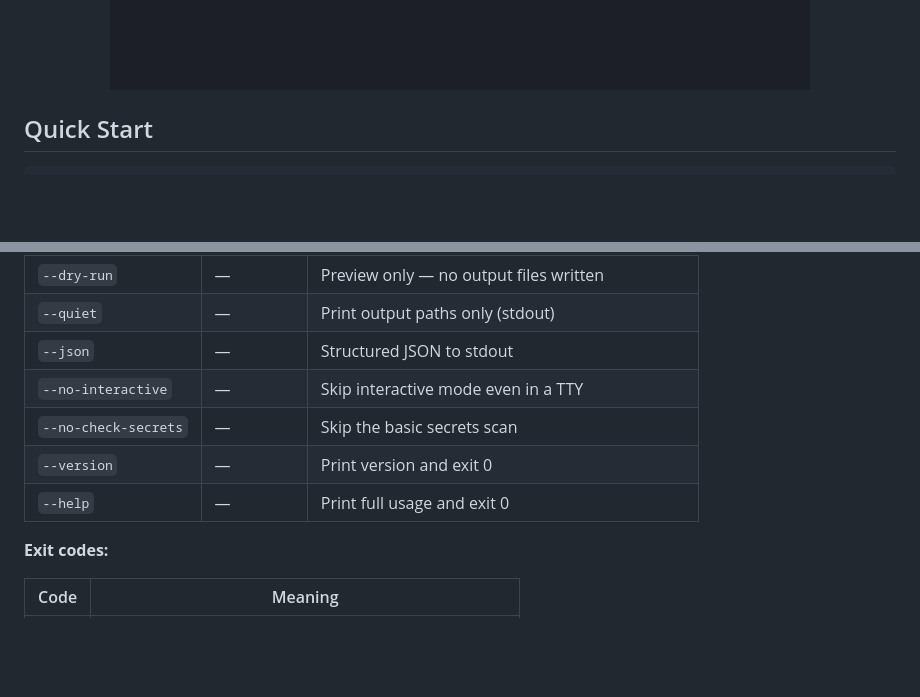
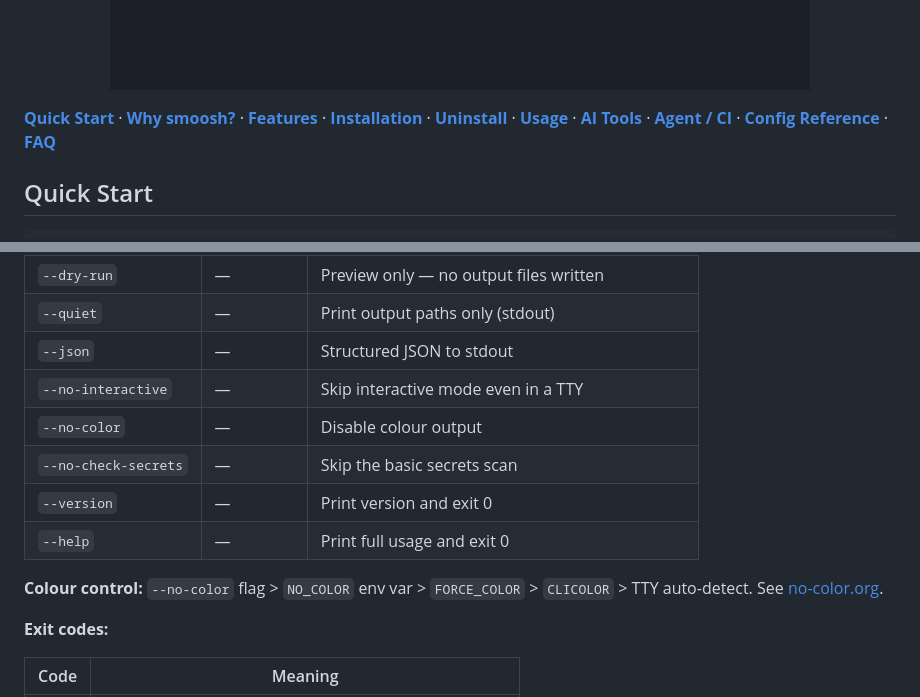
Before and after one commit to K1-R1/smoosh, a Markdown page: README.md, 2 parts joined by grey strips. Drawn GitHub-style; blank space fills up the shorter version.

```diff
--- a/README.md
+++ b/README.md
@@ -15,6 +15,8 @@ ChatGPT, or your own RAG pipeline. Pure bash, zero dependencies.
 ![smoosh interactive demo](assets/demo.gif)
 
 </div>
+
+**[Quick Start](#quick-start)** · **[Why smoosh?](#why-smoosh)** · **[Features](#features)** · **[Installation](#installation)** · **[Uninstall](#uninstall)** · **[Usage](#usage)** · **[AI Tools](#using-smoosh-with-ai-tools)** · **[Agent / CI](#agents-and-ci-pipelines)** · **[Config Reference](#configuration-reference)** · **[FAQ](#faq)**
 
 ## Quick Start
 
@@ -273,9 +331,13 @@ Works with any ChatGPT plan that supports file uploads.
 | `--quiet` | — | Print output paths only (stdout) |
 | `--json` | — | Structured JSON to stdout |
 | `--no-interactive` | — | Skip interactive mode even in a TTY |
+| `--no-color` | — | Disable colour output |
 | `--no-check-secrets` | — | Skip the basic secrets scan |
 | `--version` | — | Print version and exit 0 |
 | `--help` | — | Print full usage and exit 0 |
+
+**Colour control:** `--no-color` flag > `NO_COLOR` env var > `FORCE_COLOR` >
+`CLICOLOR` > TTY auto-detect. See [no-color.org](https://no-color.org/).
 
 **Exit codes:**
 
```
Also changed, not shown: other parts of README.md (+56 -0 lines).
